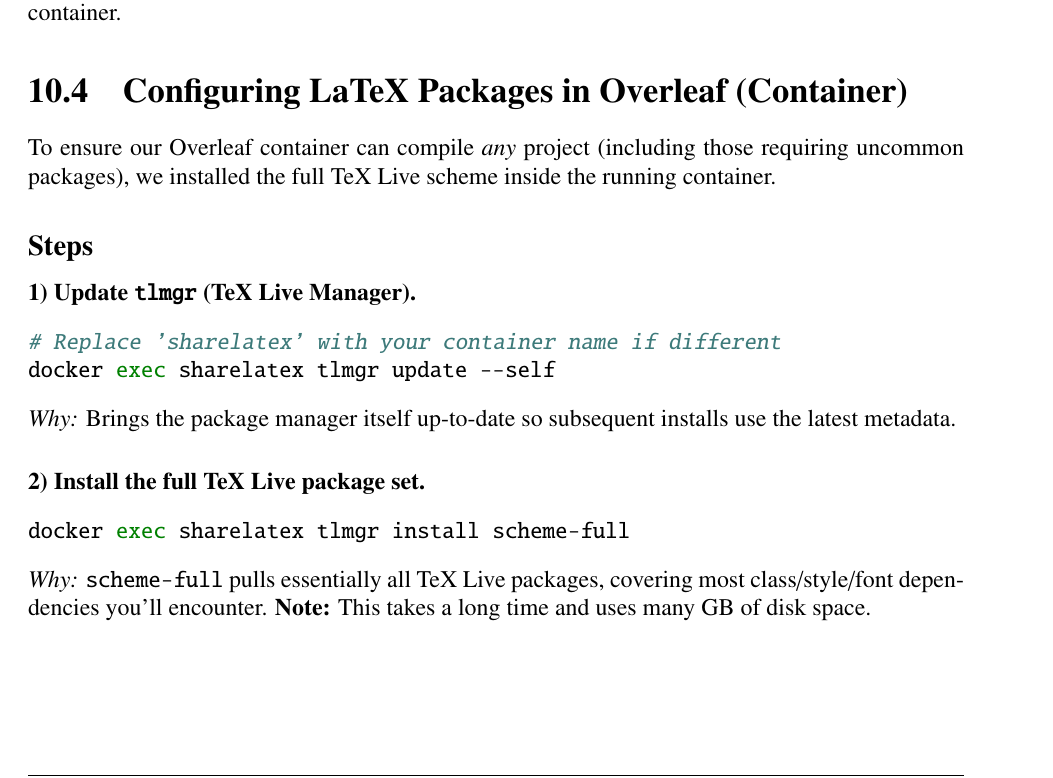
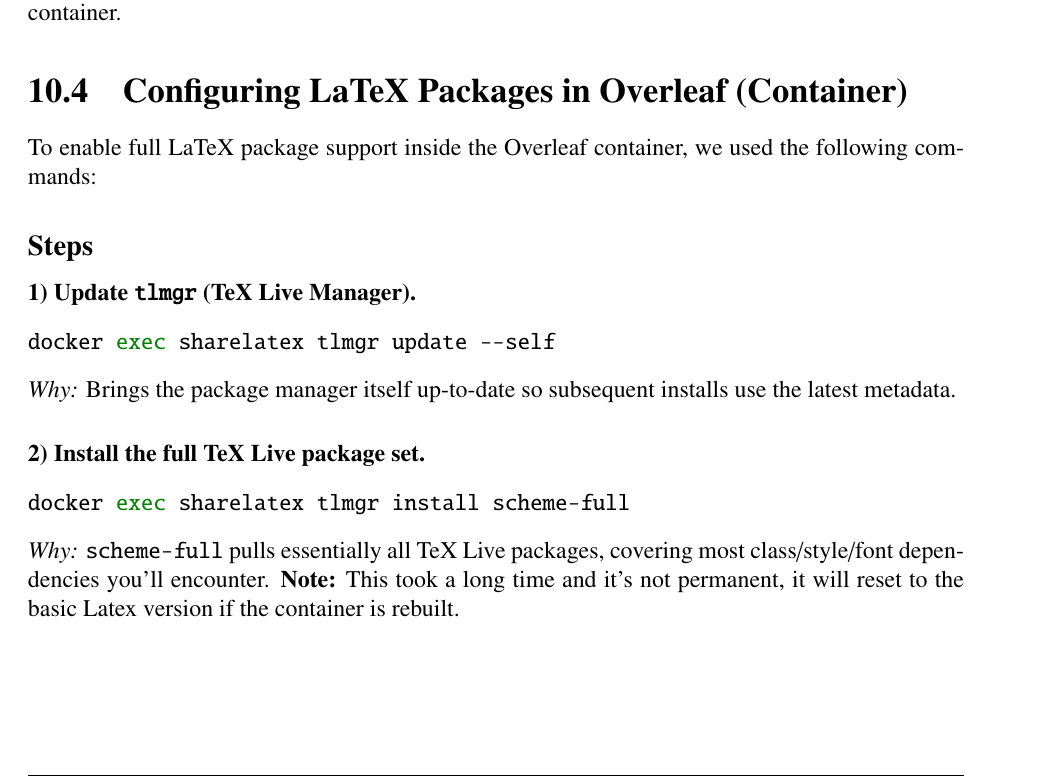
Before and after one commit to IvanFarfan08/Overleaf_Files_SSW590F, a LaTeX thesis (68effe18ffd62787a2c6722d-68effd15ffd62787a2c671bc/output.tex, which reads 68effe18ffd62787a2c6722d-68effd15ffd62787a2c671bc/itOverleafGithub.tex): part of page 37 of 39, cut so that both start at the same text. Compiled offline with pdfLaTeX.

Commit message:
export: 68effe18ffd62787a2c6722d-68effd15ffd62787a2c671bc @ 2025-10-16 17:55:17 UTC

```diff
--- a/68effe18ffd62787a2c6722d-68effd15ffd62787a2c671bc/itOverleafGithub.tex
+++ b/68effe18ffd62787a2c6722d-68effd15ffd62787a2c671bc/itOverleafGithub.tex
@@ -46,13 +46,12 @@
 
 \section{Configuring LaTeX Packages in Overleaf (Container)}
 
-To ensure our Overleaf container can compile \emph{any} project (including those requiring uncommon packages), we installed the full TeX Live scheme inside the running container.
+To enable full LaTeX package support inside the Overleaf container, we used the following commands:
 
 \subsection*{Steps}
 
 \paragraph{1) Update \texttt{tlmgr} (TeX Live Manager).}
 \begin{minted}{bash}
-# Replace 'sharelatex' with your container name if different
 docker exec sharelatex tlmgr update --self
 \end{minted}
 \emph{Why:} Brings the package manager itself up-to-date so subsequent installs use the latest metadata.
@@ -62,4 +61,4 @@
 docker exec sharelatex tlmgr install scheme-full
 \end{minted}
 \emph{Why:} \texttt{scheme-full} pulls essentially all TeX Live packages, covering most class/style/font dependencies you’ll encounter.
-\textbf{Note:} This takes a long time and uses many GB of disk space.
+\textbf{Note:} This took a long time and it's not permanent, it will reset to the basic Latex version if the container is rebuilt.
```
Also changed, not shown: 68effe18ffd62787a2c6722d-68effd15ffd62787a2c671bc/output.pdf, 4 other files.
